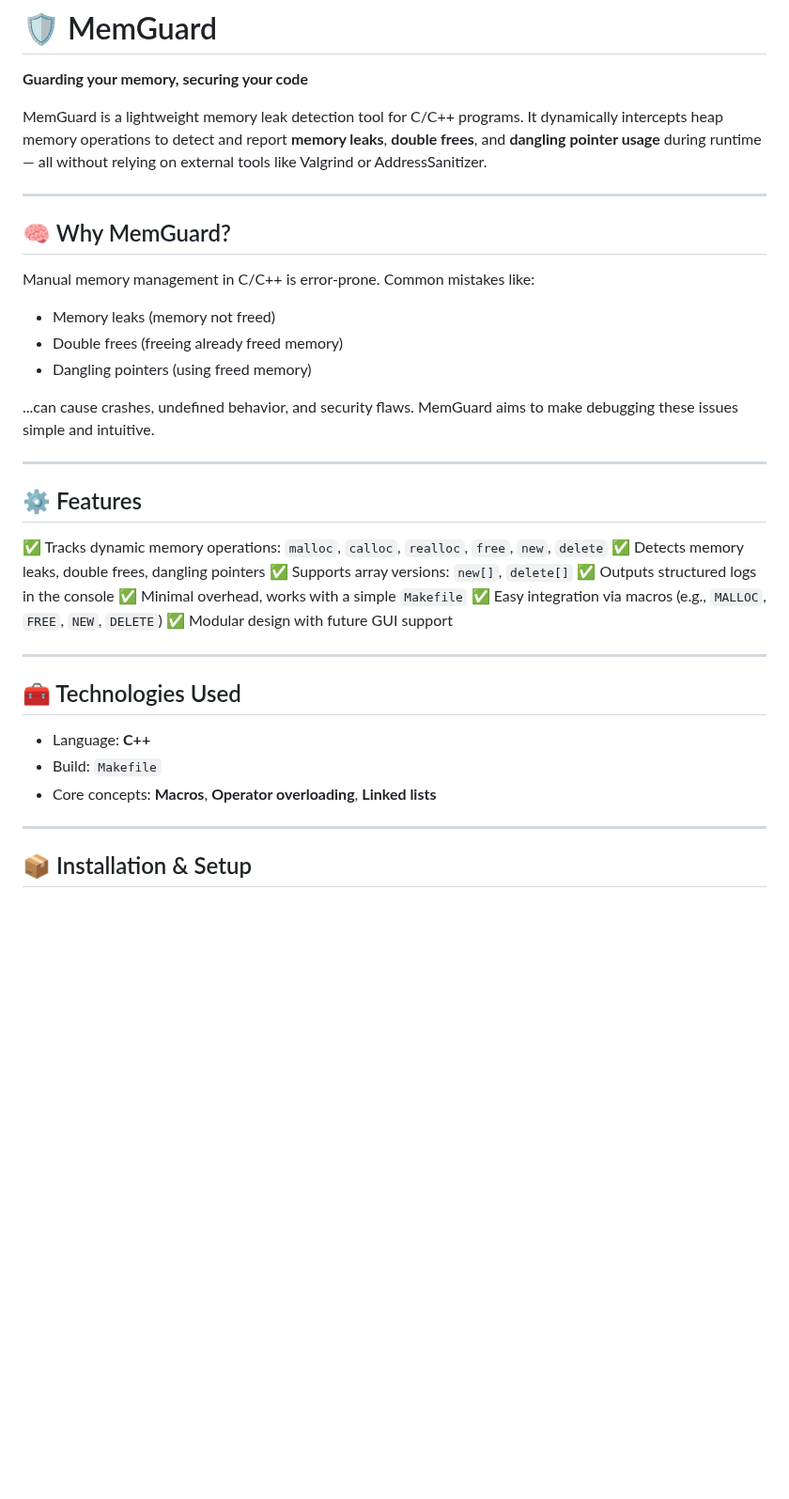
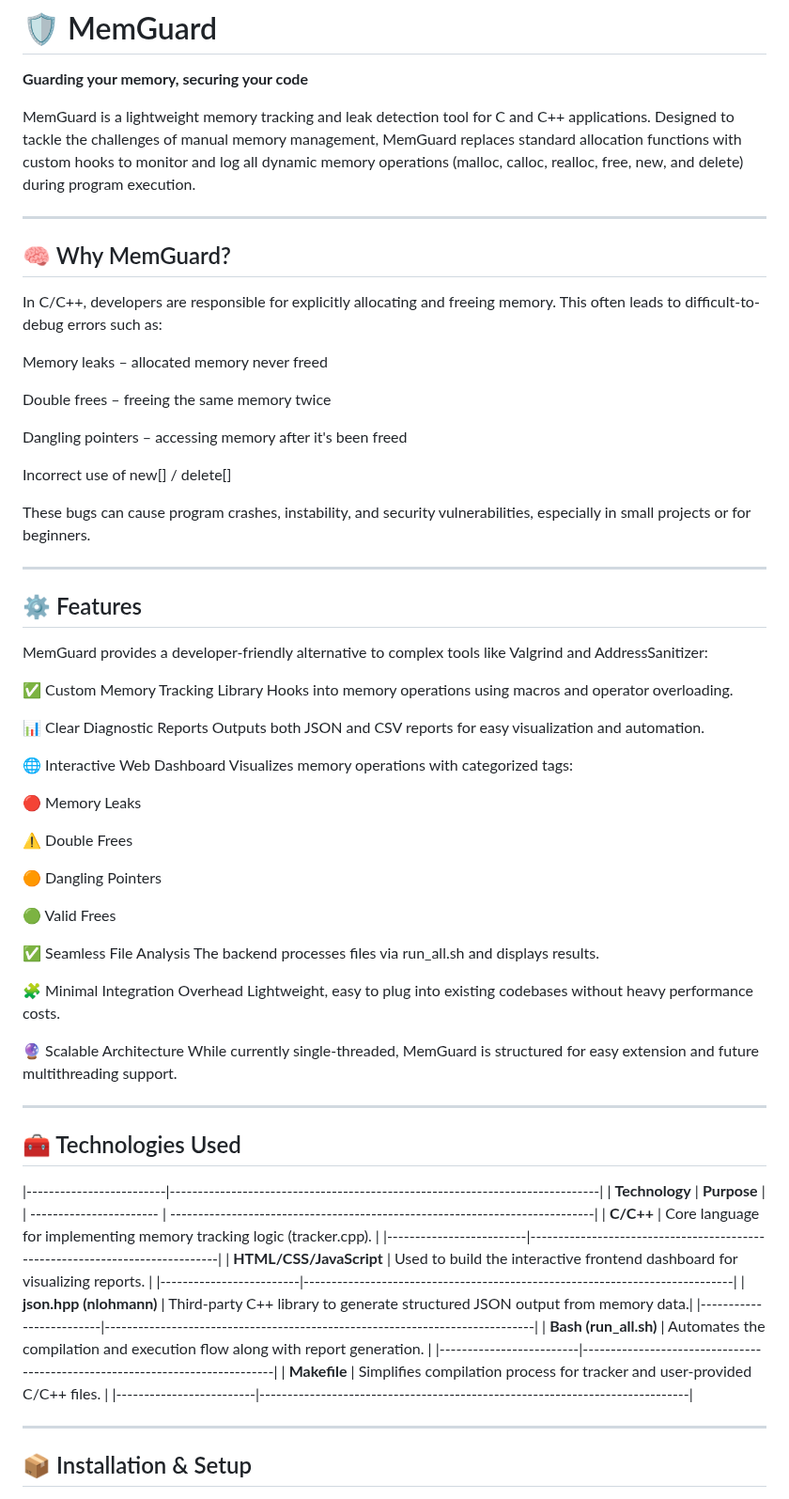
Before and after one commit to AkanshaRawat05/MemGuard, a Markdown page: README.md, the part around one of its changes. Shown at 94% size. Rendered like a GitHub page; blank space fills up the shorter version.

```diff
--- a/README.md
+++ b/README.md
@@ -2,39 +2,73 @@
 
 **Guarding your memory, securing your code**
 
-MemGuard is a lightweight memory leak detection tool for C/C++ programs. It dynamically intercepts heap memory operations to detect and report **memory leaks**, **double frees**, and **dangling pointer usage** during runtime — all without relying on external tools like Valgrind or AddressSanitizer.
+MemGuard is a lightweight memory tracking and leak detection tool for C and C++ applications. Designed to tackle the challenges of manual memory management, MemGuard replaces standard allocation functions with custom hooks to monitor and log all dynamic memory operations (malloc, calloc, realloc, free, new, and delete) during program execution.
 
 ---
 
 ## 🧠 Why MemGuard?
 
-Manual memory management in C/C++ is error-prone. Common mistakes like:
+In C/C++, developers are responsible for explicitly allocating and freeing memory. This often leads to difficult-to-debug errors such as:
 
-* Memory leaks (memory not freed)
-* Double frees (freeing already freed memory)
-* Dangling pointers (using freed memory)
+Memory leaks – allocated memory never freed
 
-...can cause crashes, undefined behavior, and security flaws. MemGuard aims to make debugging these issues simple and intuitive.
+Double frees – freeing the same memory twice
+
+Dangling pointers – accessing memory after it's been freed
+
+Incorrect use of new[] / delete[]
+
+These bugs can cause program crashes, instability, and security vulnerabilities, especially in small projects or for beginners.
 
 ---
 
 ## ⚙️ Features
 
-✅ Tracks dynamic memory operations: `malloc`, `calloc`, `realloc`, `free`, `new`, `delete`
-✅ Detects memory leaks, double frees, dangling pointers
-✅ Supports array versions: `new[]`, `delete[]`
-✅ Outputs structured logs in the console
-✅ Minimal overhead, works with a simple `Makefile`
-✅ Easy integration via macros (e.g., `MALLOC`, `FREE`, `NEW`, `DELETE`)
-✅ Modular design with future GUI support
+MemGuard provides a developer-friendly alternative to complex tools like Valgrind and AddressSanitizer:
+
+✅ Custom Memory Tracking Library
+Hooks into memory operations using macros and operator overloading.
+
+📊 Clear Diagnostic Reports
+Outputs both JSON and CSV reports for easy visualization and automation.
+
+🌐 Interactive Web Dashboard
+Visualizes memory operations with categorized tags:
+
+🔴 Memory Leaks
+
+⚠️ Double Frees
+
+🟠 Dangling Pointers
+
+🟢 Valid Frees
+
+✅ Seamless File  Analysis
+ The backend processes files via run_all.sh and displays results.
+
+🧩 Minimal Integration Overhead
+Lightweight, easy to plug into existing codebases without heavy performance costs.
+
+🔮 Scalable Architecture
+While currently single-threaded, MemGuard is structured for easy extension and future multithreading support.
 
 ---
 
 ## 🧰 Technologies Used
 
-* Language: **C++**
-* Build: `Makefile`
-* Core concepts: **Macros**, **Operator overloading**, **Linked lists**
+|-------------------------|-----------------------------------------------------------------------------|
+| **Technology**          | **Purpose**                                                                 |
+| ----------------------- | ----------------------------------------------------------------------------|
+| **C/C++**               | Core language for implementing memory tracking logic (tracker.cpp).         |
+|-------------------------|-----------------------------------------------------------------------------|
+| **HTML/CSS/JavaScript** | Used to build the interactive frontend dashboard for visualizing reports.   |
+|-------------------------|-----------------------------------------------------------------------------|
+| **json.hpp (nlohmann)** | Third-party C++ library to generate structured JSON output from memory data.|
+|-------------------------|-----------------------------------------------------------------------------|
+| **Bash (run\_all.sh)**  | Automates the compilation and execution flow along with report generation.  |
+|-------------------------|-----------------------------------------------------------------------------|
+| **Makefile**            | Simplifies compilation process for tracker and user-provided C/C++ files.   |
+|-------------------------|-----------------------------------------------------------------------------|
 
 ---
 
```
Also changed, not shown: other parts of README.md (+27 -13 lines).
